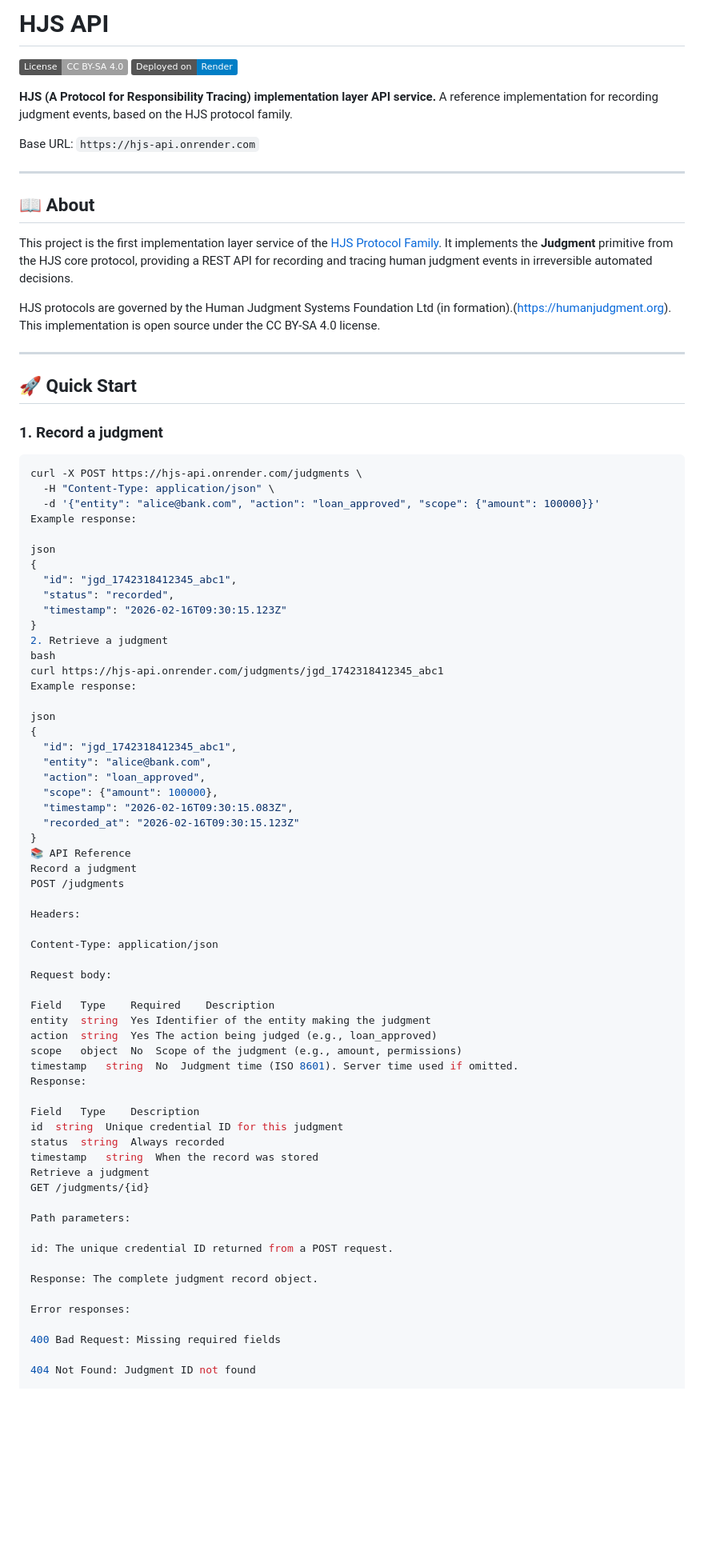
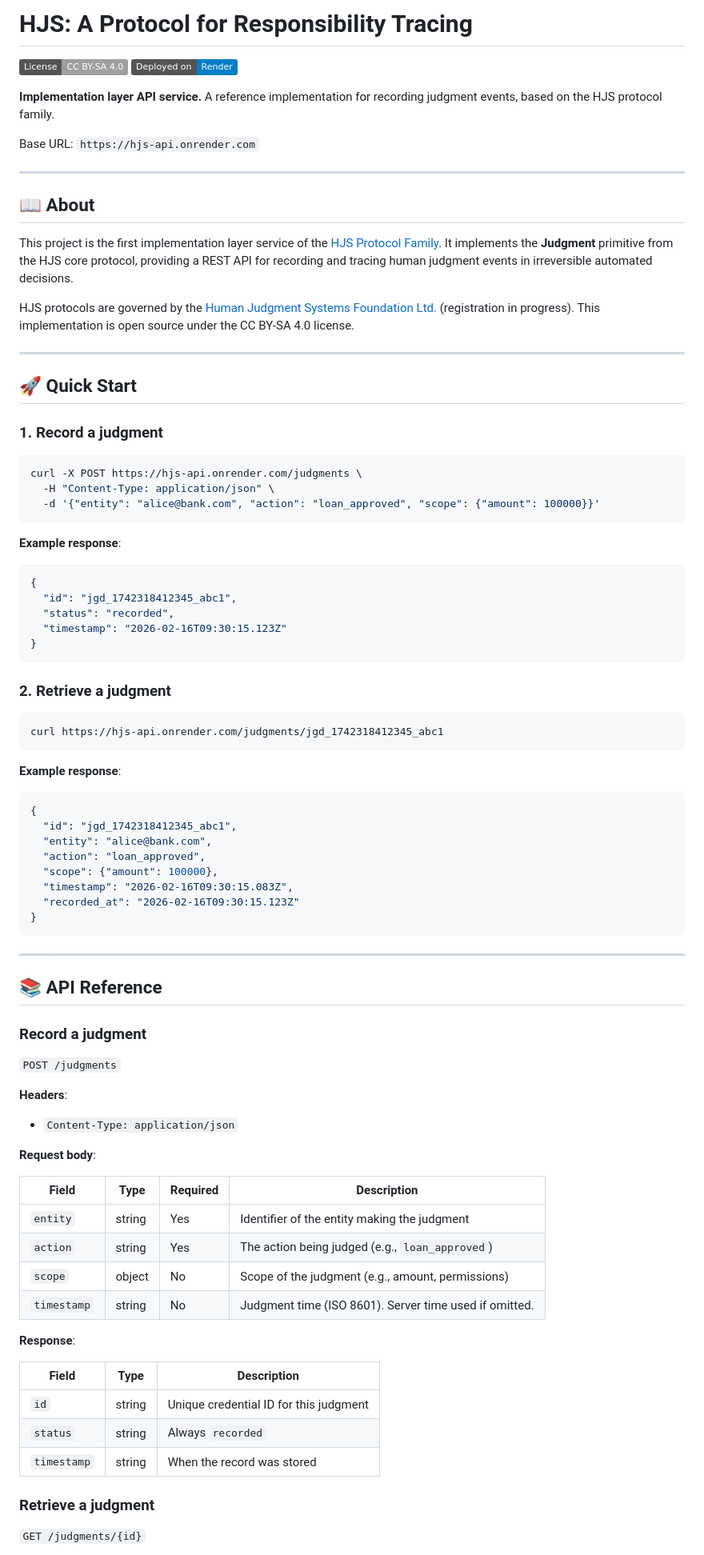
Before and after one commit to schchit/hjs-api, a Markdown page: README.md, the part around one of its changes. Shown at 80% size. GitHub-like rendering; badges without logos; blank space fills up the shorter version.

````diff
--- a/README.md
+++ b/README.md
@@ -1,9 +1,9 @@
-# HJS API
+# HJS: A Protocol for Responsibility Tracing
 
 [![License: CC BY-SA 4.0](https://img.shields.io/badge/License-CC_BY--SA_4.0-lightgrey.svg)](https://creativecommons.org/licenses/by-sa/4.0/)
 [![Render Deployment](https://img.shields.io/badge/Deployed%20on-Render-blue)](https://render.com)
 
-**HJS (A Protocol for Responsibility Tracing) implementation layer API service.** A reference implementation for recording judgment events, based on the HJS protocol family.
+**Implementation layer API service.** A reference implementation for recording judgment events, based on the HJS protocol family.
 
 Base URL: `https://hjs-api.onrender.com`
 
@@ -13,7 +13,7 @@ Base URL: `https://hjs-api.onrender.com`
 
 This project is the first implementation layer service of the [HJS Protocol Family](https://github.com/hjs-spec/spec). It implements the **Judgment** primitive from the HJS core protocol, providing a REST API for recording and tracing human judgment events in irreversible automated decisions.
 
-HJS protocols are governed by the Human Judgment Systems Foundation Ltd (in formation).(https://humanjudgment.org). This implementation is open source under the CC BY-SA 4.0 license.
+HJS protocols are governed by the [Human Judgment Systems Foundation Ltd.](https://humanjudgment.org) (registration in progress). This implementation is open source under the CC BY-SA 4.0 license.
 
 ---
 
@@ -25,20 +25,25 @@ HJS protocols are governed by the Human Judgment Systems Foundation Ltd (in form
 curl -X POST https://hjs-api.onrender.com/judgments \
   -H "Content-Type: application/json" \
   -d '{"entity": "alice@bank.com", "action": "loan_approved", "scope": {"amount": 100000}}'
-Example response:
+```
 
-json
+**Example response**:
+```json
 {
   "id": "jgd_1742318412345_abc1",
   "status": "recorded",
   "timestamp": "2026-02-16T09:30:15.123Z"
 }
-2. Retrieve a judgment
-bash
+```
+
+### 2. Retrieve a judgment
+
+```bash
 curl https://hjs-api.onrender.com/judgments/jgd_1742318412345_abc1
-Example response:
+```
 
-json
+**Example response**:
+```json
 {
   "id": "jgd_1742318412345_abc1",
   "entity": "alice@bank.com",
@@ -47,39 +52,37 @@ json
   "timestamp": "2026-02-16T09:30:15.083Z",
   "recorded_at": "2026-02-16T09:30:15.123Z"
 }
-📚 API Reference
-Record a judgment
-POST /judgments
+```
 
-Headers:
+---
 
-Content-Type: application/json
+## 📚 API Reference
 
-Request body:
+### Record a judgment
 
-Field	Type	Required	Description
-entity	string	Yes	Identifier of the entity making the judgment
-action	string	Yes	The action being judged (e.g., loan_approved)
-scope	object	No	Scope of the judgment (e.g., amount, permissions)
-timestamp	string	No	Judgment time (ISO 8601). Server time used if omitted.
-Response:
+`POST /judgments`
 
-Field	Type	Description
-id	string	Unique credential ID for this judgment
-status	string	Always recorded
-timestamp	string	When the record was stored
-Retrieve a judgment
-GET /judgments/{id}
+**Headers**:
+- `Content-Type: application/json`
 
-Path parameters:
+**Request body**:
 
-id: The unique credential ID returned from a POST request.
+| Field | Type | Required | Description |
+|-------|------|----------|-------------|
+| `entity` | string | Yes | Identifier of the entity making the judgment |
+| `action` | string | Yes | The action being judged (e.g., `loan_approved`) |
+| `scope` | object | No | Scope of the judgment (e.g., amount, permissions) |
+| `timestamp` | string | No | Judgment time (ISO 8601). Server time used if omitted. |
 
-Response: The complete judgment record object.
+**Response**:
 
-Error responses:
+| Field | Type | Description |
+|-------|------|-------------|
+| `id` | string | Unique credential ID for this judgment |
+| `status` | string | Always `recorded` |
+| `timestamp` | string | When the record was stored |
 
-400 Bad Request: Missing required fields
+### Retrieve a judgment
 
-404 Not Found: Judgment ID not found
+`GET /judgments/{id}`
 
````
Also changed, not shown: other parts of README.md (+69 -51 lines).
